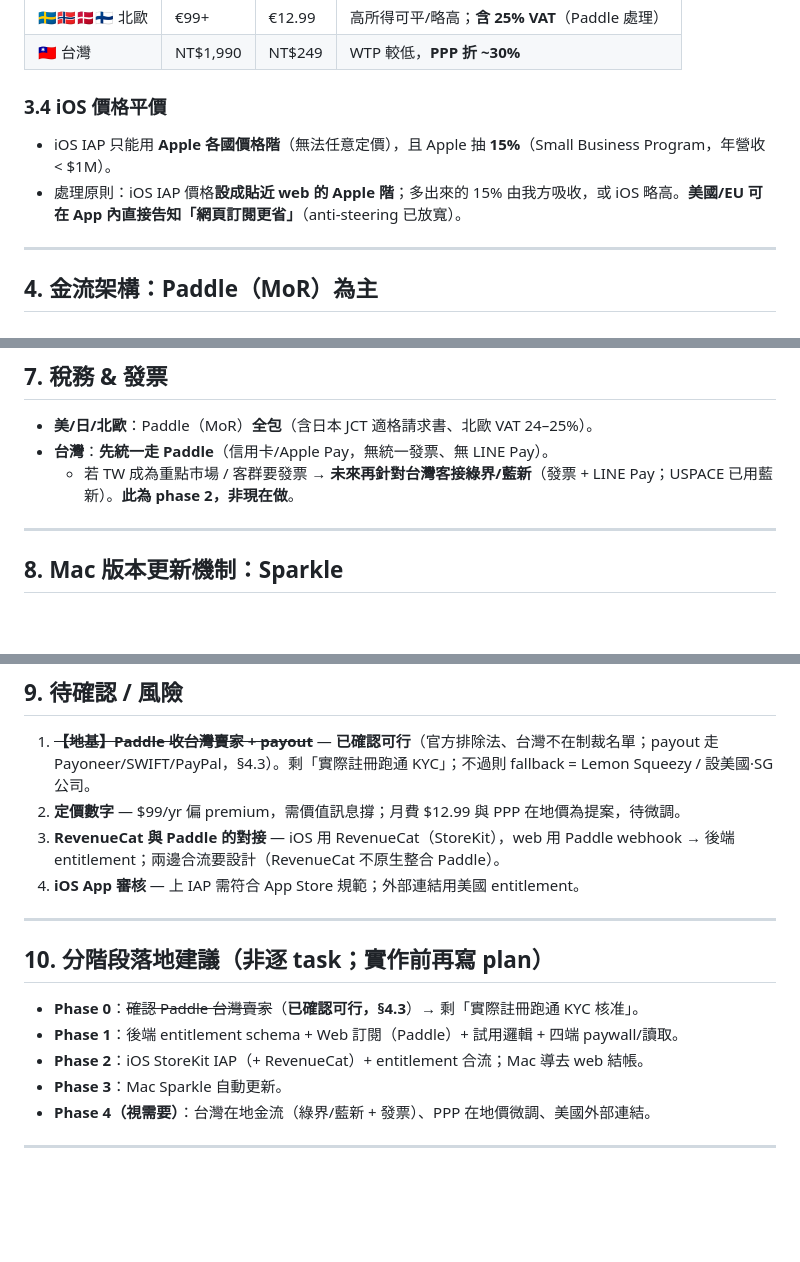
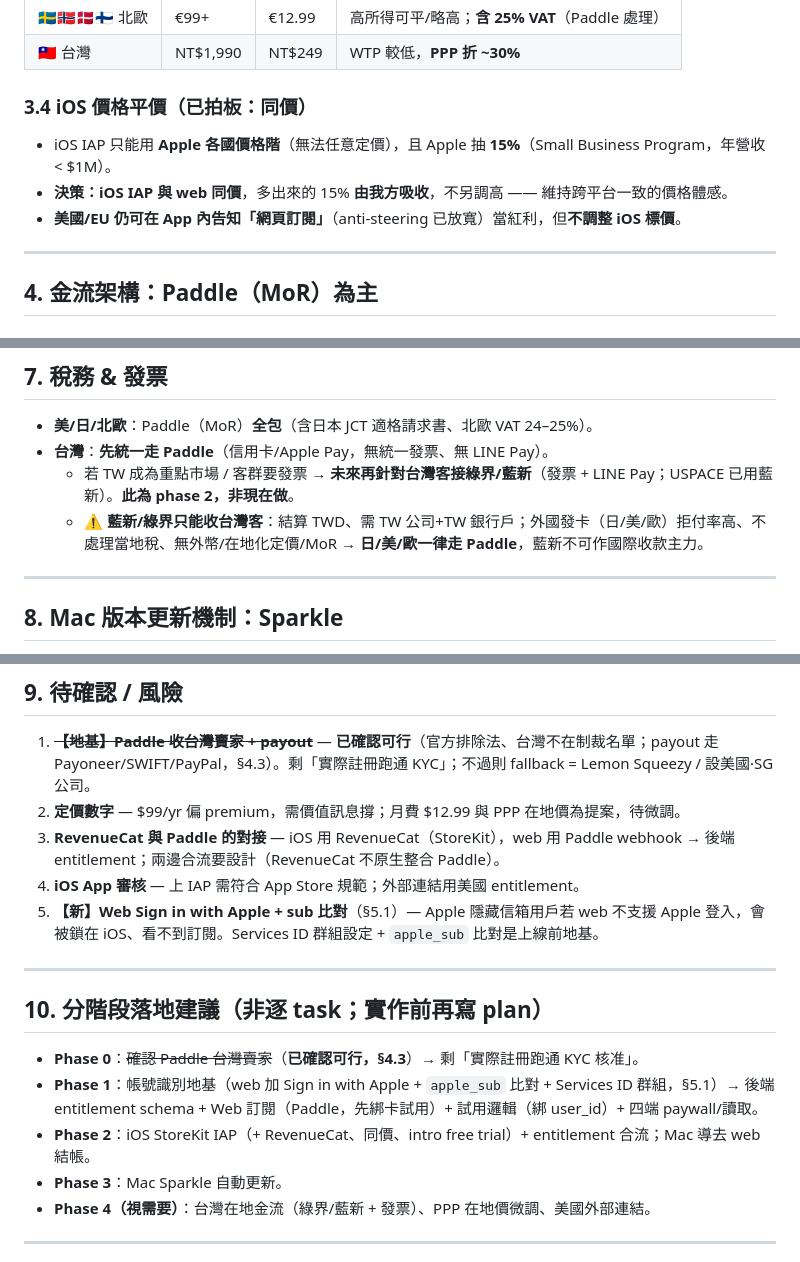
Before and after one commit to gv8899/Nudge, a Markdown page: docs/金流訂閱與Mac更新策略.md, 3 parts joined by grey strips. Rendered like a GitHub page; blank space fills up the shorter version.

```diff
--- a/docs/金流訂閱與Mac更新策略.md
+++ b/docs/金流訂閱與Mac更新策略.md
@@ -51,9 +56,10 @@ Paddle（MoR）支援在地化定價，VAT 地區自動含稅顯示。
 | 🇸🇪🇳🇴🇩🇰🇫🇮 北歐 | €99+ | €12.99 | 高所得可平/略高；**含 25% VAT**（Paddle 處理） |
 | 🇹🇼 台灣 | NT$1,990 | NT$249 | WTP 較低，**PPP 折 ~30%** |
 
-### 3.4 iOS 價格平價
+### 3.4 iOS 價格平價（已拍板：同價）
 - iOS IAP 只能用 **Apple 各國價格階**（無法任意定價），且 Apple 抽 **15%**（Small Business Program，年營收 < $1M）。
-- 處理原則：iOS IAP 價格**設成貼近 web 的 Apple 階**；多出來的 15% 由我方吸收，或 iOS 略高。**美國/EU 可在 App 內直接告知「網頁訂閱更省」**（anti-steering 已放寬）。
+- **決策：iOS IAP 與 web 同價**，多出來的 15% **由我方吸收**，不另調高 —— 維持跨平台一致的價格體感。
+- **美國/EU 仍可在 App 內告知「網頁訂閱」**（anti-steering 已放寬）當紅利，但**不調整 iOS 標價**。
 
 ---
 
@@ -121,6 +144,7 @@ Paddle（MoR）支援在地化定價，VAT 地區自動含稅顯示。
 - **美/日/北歐**：Paddle（MoR）**全包**（含日本 JCT 適格請求書、北歐 VAT 24–25%）。
 - **台灣**：**先統一走 Paddle**（信用卡/Apple Pay，無統一發票、無 LINE Pay）。
   - 若 TW 成為重點市場 / 客群要發票 → **未來再針對台灣客接綠界/藍新**（發票 + LINE Pay；USPACE 已用藍新）。**此為 phase 2，非現在做**。
+  - ⚠️ **藍新/綠界只能收台灣客**：結算 TWD、需 TW 公司+TW 銀行戶；外國發卡（日/美/歐）拒付率高、不處理當地稅、無外幣/在地化定價/MoR → **日/美/歐一律走 Paddle**，藍新不可作國際收款主力。
 
 ---
 
@@ -142,14 +166,15 @@ Paddle（MoR）支援在地化定價，VAT 地區自動含稅顯示。
 2. **定價數字** — $99/yr 偏 premium，需價值訊息撐；月費 $12.99 與 PPP 在地價為提案，待微調。
 3. **RevenueCat 與 Paddle 的對接** — iOS 用 RevenueCat（StoreKit），web 用 Paddle webhook → 後端 entitlement；兩邊合流要設計（RevenueCat 不原生整合 Paddle）。
 4. **iOS App 審核** — 上 IAP 需符合 App Store 規範；外部連結用美國 entitlement。
+5. **【新】Web Sign in with Apple + sub 比對**（§5.1）— Apple 隱藏信箱用戶若 web 不支援 Apple 登入，會被鎖在 iOS、看不到訂閱。Services ID 群組設定 + `apple_sub` 比對是上線前地基。
 
 ---
 
 ## 10. 分階段落地建議（非逐 task；實作前再寫 plan）
 
 - **Phase 0**：~~確認 Paddle 台灣賣家~~（**已確認可行，§4.3**）→ 剩「實際註冊跑通 KYC 核准」。
-- **Phase 1**：後端 entitlement schema + Web 訂閱（Paddle）+ 試用邏輯 + 四端 paywall/讀取。
-- **Phase 2**：iOS StoreKit IAP（+ RevenueCat）+ entitlement 合流；Mac 導去 web 結帳。
+- **Phase 1**：帳號識別地基（web 加 Sign in with Apple + `apple_sub` 比對 + Services ID 群組，§5.1）→ 後端 entitlement schema + Web 訂閱（Paddle，先綁卡試用）+ 試用邏輯（綁 user_id）+ 四端 paywall/讀取。
+- **Phase 2**：iOS StoreKit IAP（+ RevenueCat、同價、intro free trial）+ entitlement 合流；Mac 導去 web 結帳。
 - **Phase 3**：Mac Sparkle 自動更新。
 - **Phase 4（視需要）**：台灣在地金流（綠界/藍新 + 發票）、PPP 在地價微調、美國外部連結。
 
```
Also changed, not shown: other parts of docs/金流訂閱與Mac更新策略.md (+22 -0 lines), 1 other file.
